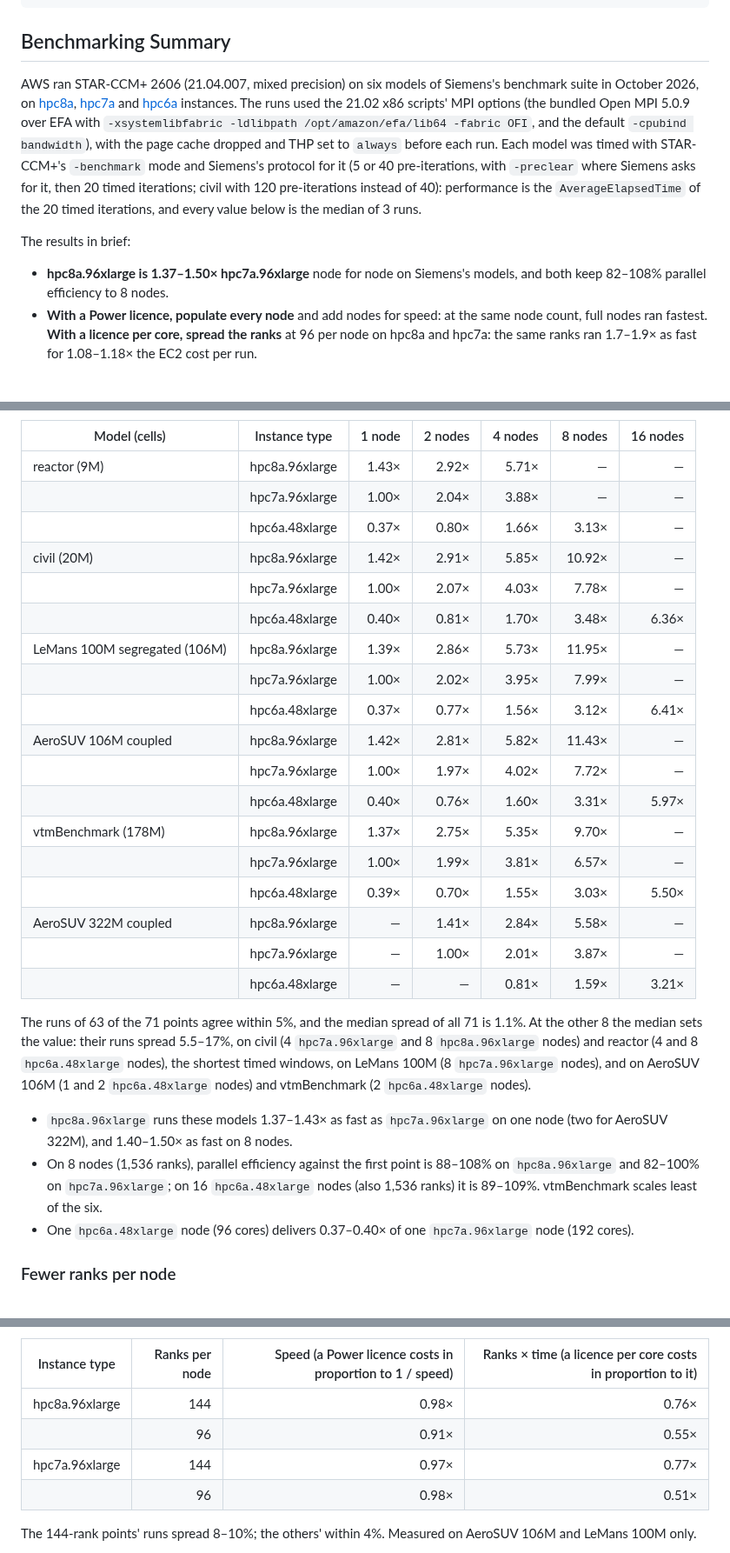
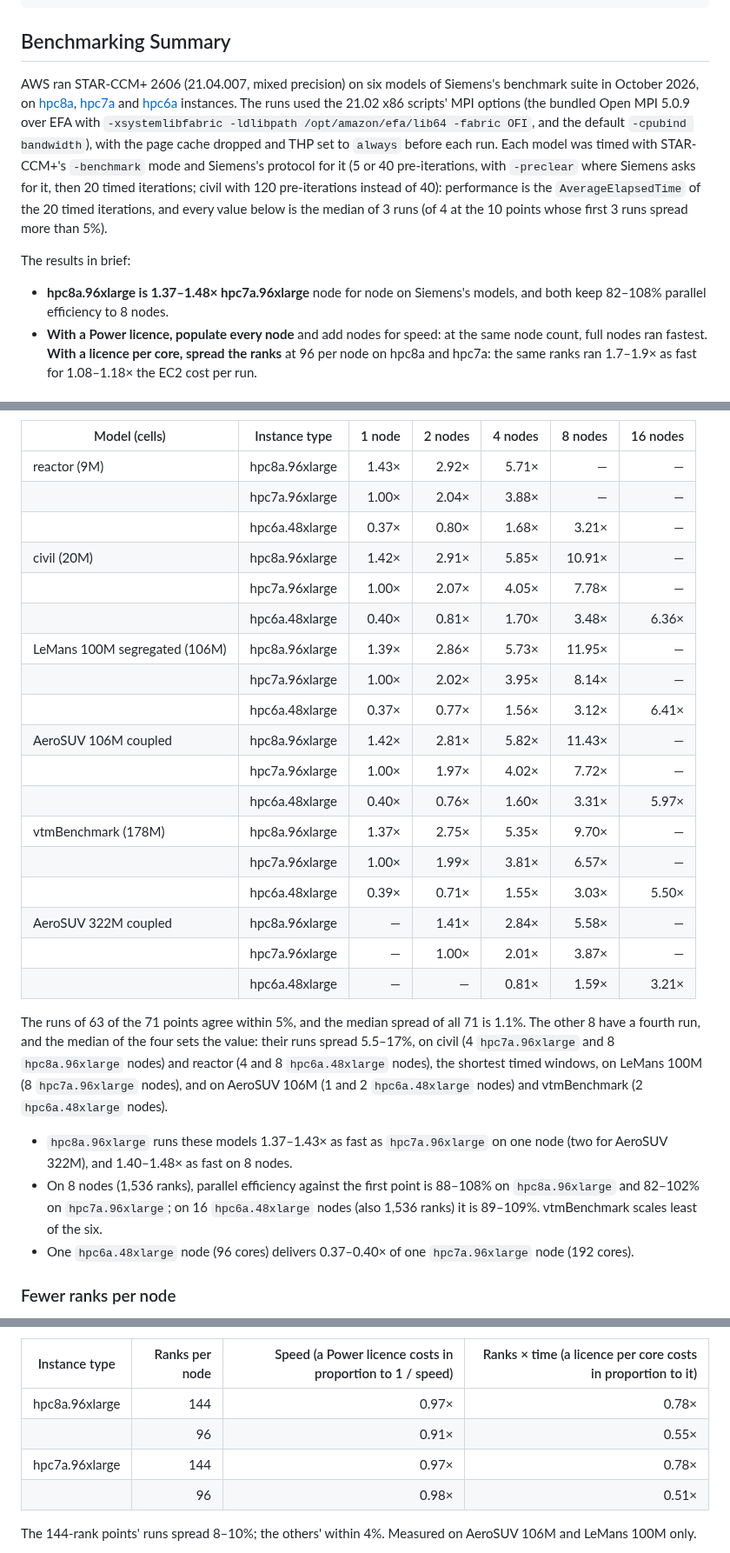
Before and after one commit to aws-samples/hpc-applications, a Markdown page: apps/StarCCM/Readme.md, 3 parts joined by grey strips. Shown at 87% size. GitHub-like rendering.

Commit message:
docs(starccm): a fourth run at the 10 points whose first 3 runs spread most
The 8 scaling points and the 2 one-node points at 144 ranks per node whose
first 3 runs spread more than 5% got a fourth run with the same protocol:
their values are now medians of 4. The README's tables and values, the
generator's data and the scaling chart are recomputed from the runs; the
flexible-cores chart is unchanged.

```diff
--- a/apps/StarCCM/Readme.md
+++ b/apps/StarCCM/Readme.md
@@ -138,11 +138,11 @@ sbatch scripts/21.02/x86/submit_batch.sbatch -s /fsx/simulations/model.sim -m Ru
 
 ## Benchmarking Summary
 
-AWS ran STAR-CCM+ 2606 (21.04.007, mixed precision) on six models of Siemens's benchmark suite in October 2026, on [hpc8a](https://aws.amazon.com/ec2/instance-types/hpc8a/), [hpc7a](https://aws.amazon.com/ec2/instance-types/hpc7a/) and [hpc6a](https://aws.amazon.com/ec2/instance-types/hpc6a/) instances. The runs used the 21.02 x86 scripts' MPI options (the bundled Open MPI 5.0.9 over EFA with `-xsystemlibfabric -ldlibpath /opt/amazon/efa/lib64 -fabric OFI`, and the default `-cpubind bandwidth`), with the page cache dropped and THP set to `always` before each run. Each model was timed with STAR-CCM+'s `-benchmark` mode and Siemens's protocol for it (5 or 40 pre-iterations, with `-preclear` where Siemens asks for it, then 20 timed iterations; civil with 120 pre-iterations instead of 40): performance is the `AverageElapsedTime` of the 20 timed iterations, and every value below is the median of 3 runs.
+AWS ran STAR-CCM+ 2606 (21.04.007, mixed precision) on six models of Siemens's benchmark suite in October 2026, on [hpc8a](https://aws.amazon.com/ec2/instance-types/hpc8a/), [hpc7a](https://aws.amazon.com/ec2/instance-types/hpc7a/) and [hpc6a](https://aws.amazon.com/ec2/instance-types/hpc6a/) instances. The runs used the 21.02 x86 scripts' MPI options (the bundled Open MPI 5.0.9 over EFA with `-xsystemlibfabric -ldlibpath /opt/amazon/efa/lib64 -fabric OFI`, and the default `-cpubind bandwidth`), with the page cache dropped and THP set to `always` before each run. Each model was timed with STAR-CCM+'s `-benchmark` mode and Siemens's protocol for it (5 or 40 pre-iterations, with `-preclear` where Siemens asks for it, then 20 timed iterations; civil with 120 pre-iterations instead of 40): performance is the `AverageElapsedTime` of the 20 timed iterations, and every value below is the median of 3 runs (of 4 at the 10 points whose first 3 runs spread more than 5%).
 
 The results in brief:
 
-- **hpc8a.96xlarge is 1.37–1.50× hpc7a.96xlarge** node for node on Siemens's models, and both keep 82–108% parallel efficiency to 8 nodes.
+- **hpc8a.96xlarge is 1.37–1.48× hpc7a.96xlarge** node for node on Siemens's models, and both keep 82–108% parallel efficiency to 8 nodes.
 - **With a Power licence, populate every node** and add nodes for speed: at the same node count, full nodes ran fastest. **With a licence per core, spread the ranks** at 96 per node on hpc8a and hpc7a: the same ranks ran 1.7–1.9× as fast for 1.08–1.18× the EC2 cost per run.
 
 ### Scaling on hpc8a, hpc7a and hpc6a
@@ -155,27 +155,27 @@ Every node is fully populated: 192 ranks per node on `hpc8a.96xlarge` and `hpc7a
 |---|---|--:|--:|--:|--:|--:|
 | reactor (9M) | hpc8a.96xlarge | 1.43× | 2.92× | 5.71× | — | — |
 | | hpc7a.96xlarge | 1.00× | 2.04× | 3.88× | — | — |
-| | hpc6a.48xlarge | 0.37× | 0.80× | 1.66× | 3.13× | — |
-| civil (20M) | hpc8a.96xlarge | 1.42× | 2.91× | 5.85× | 10.92× | — |
-| | hpc7a.96xlarge | 1.00× | 2.07× | 4.03× | 7.78× | — |
+| | hpc6a.48xlarge | 0.37× | 0.80× | 1.68× | 3.21× | — |
+| civil (20M) | hpc8a.96xlarge | 1.42× | 2.91× | 5.85× | 10.91× | — |
+| | hpc7a.96xlarge | 1.00× | 2.07× | 4.05× | 7.78× | — |
 | | hpc6a.48xlarge | 0.40× | 0.81× | 1.70× | 3.48× | 6.36× |
 | LeMans 100M segregated (106M) | hpc8a.96xlarge | 1.39× | 2.86× | 5.73× | 11.95× | — |
-| | hpc7a.96xlarge | 1.00× | 2.02× | 3.95× | 7.99× | — |
+| | hpc7a.96xlarge | 1.00× | 2.02× | 3.95× | 8.14× | — |
 | | hpc6a.48xlarge | 0.37× | 0.77× | 1.56× | 3.12× | 6.41× |
 | AeroSUV 106M coupled | hpc8a.96xlarge | 1.42× | 2.81× | 5.82× | 11.43× | — |
 | | hpc7a.96xlarge | 1.00× | 1.97× | 4.02× | 7.72× | — |
 | | hpc6a.48xlarge | 0.40× | 0.76× | 1.60× | 3.31× | 5.97× |
 | vtmBenchmark (178M) | hpc8a.96xlarge | 1.37× | 2.75× | 5.35× | 9.70× | — |
 | | hpc7a.96xlarge | 1.00× | 1.99× | 3.81× | 6.57× | — |
-| | hpc6a.48xlarge | 0.39× | 0.70× | 1.55× | 3.03× | 5.50× |
+| | hpc6a.48xlarge | 0.39× | 0.71× | 1.55× | 3.03× | 5.50× |
 | AeroSUV 322M coupled | hpc8a.96xlarge | — | 1.41× | 2.84× | 5.58× | — |
 | | hpc7a.96xlarge | — | 1.00× | 2.01× | 3.87× | — |
 | | hpc6a.48xlarge | — | — | 0.81× | 1.59× | 3.21× |
 
-The runs of 63 of the 71 points agree within 5%, and the median spread of all 71 is 1.1%. At the other 8 the median sets the value: their runs spread 5.5–17%, on civil (4 `hpc7a.96xlarge` and 8 `hpc8a.96xlarge` nodes) and reactor (4 and 8 `hpc6a.48xlarge` nodes), the shortest timed windows, on LeMans 100M (8 `hpc7a.96xlarge` nodes), and on AeroSUV 106M (1 and 2 `hpc6a.48xlarge` nodes) and vtmBenchmark (2 `hpc6a.48xlarge` nodes).
+The runs of 63 of the 71 points agree within 5%, and the median spread of all 71 is 1.1%. The other 8 have a fourth run, and the median of the four sets the value: their runs spread 5.5–17%, on civil (4 `hpc7a.96xlarge` and 8 `hpc8a.96xlarge` nodes) and reactor (4 and 8 `hpc6a.48xlarge` nodes), the shortest timed windows, on LeMans 100M (8 `hpc7a.96xlarge` nodes), and on AeroSUV 106M (1 and 2 `hpc6a.48xlarge` nodes) and vtmBenchmark (2 `hpc6a.48xlarge` nodes).
 
-- `hpc8a.96xlarge` runs these models 1.37–1.43× as fast as `hpc7a.96xlarge` on one node (two for AeroSUV 322M), and 1.40–1.50× as fast on 8 nodes.
-- On 8 nodes (1,536 ranks), parallel efficiency against the first point is 88–108% on `hpc8a.96xlarge` and 82–100% on `hpc7a.96xlarge`; on 16 `hpc6a.48xlarge` nodes (also 1,536 ranks) it is 89–109%. vtmBenchmark scales least of the six.
+- `hpc8a.96xlarge` runs these models 1.37–1.43× as fast as `hpc7a.96xlarge` on one node (two for AeroSUV 322M), and 1.40–1.48× as fast on 8 nodes.
+- On 8 nodes (1,536 ranks), parallel efficiency against the first point is 88–108% on `hpc8a.96xlarge` and 82–102% on `hpc7a.96xlarge`; on 16 `hpc6a.48xlarge` nodes (also 1,536 ranks) it is 89–109%. vtmBenchmark scales least of the six.
 - One `hpc6a.48xlarge` node (96 cores) delivers 0.37–0.40× of one `hpc7a.96xlarge` node (192 cores).
 
 ### Fewer ranks per node
@@ -205,9 +205,9 @@ Speed is the reference's time over the shape's time (higher is faster). With the
 
 | Instance type | Ranks per node | Speed (a Power licence costs in proportion to 1 / speed) | Ranks × time (a licence per core costs in proportion to it) |
 |---|--:|--:|--:|
-| hpc8a.96xlarge | 144 | 0.98× | 0.76× |
+| hpc8a.96xlarge | 144 | 0.97× | 0.78× |
 | | 96 | 0.91× | 0.55× |
-| hpc7a.96xlarge | 144 | 0.97× | 0.77× |
+| hpc7a.96xlarge | 144 | 0.97× | 0.78× |
 | | 96 | 0.98× | 0.51× |
 
 The 144-rank points' runs spread 8–10%; the others' within 4%. Measured on AeroSUV 106M and LeMans 100M only.
```
Also changed, not shown: Doc/img/StarCCM/STARCCM-2606-Scaling.png, 1 other file.
